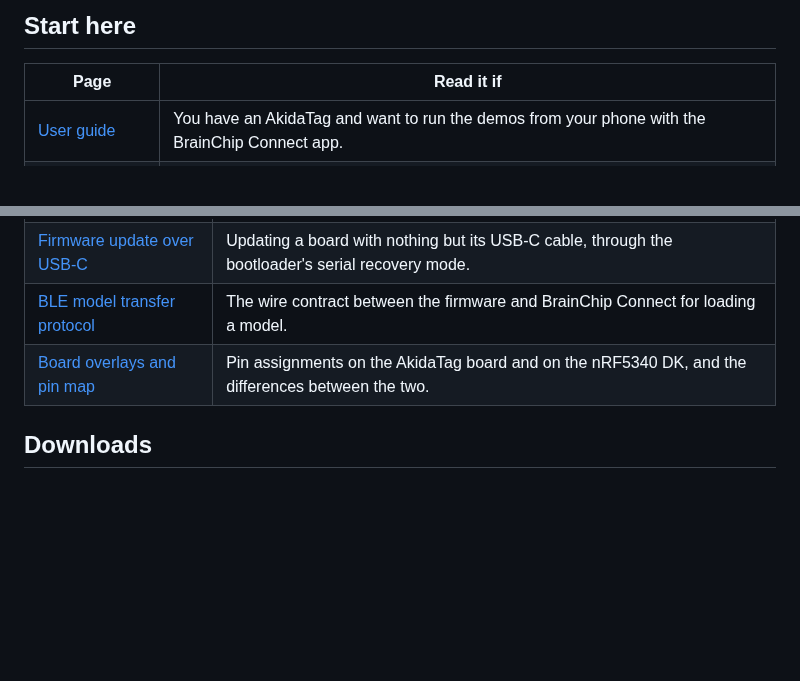
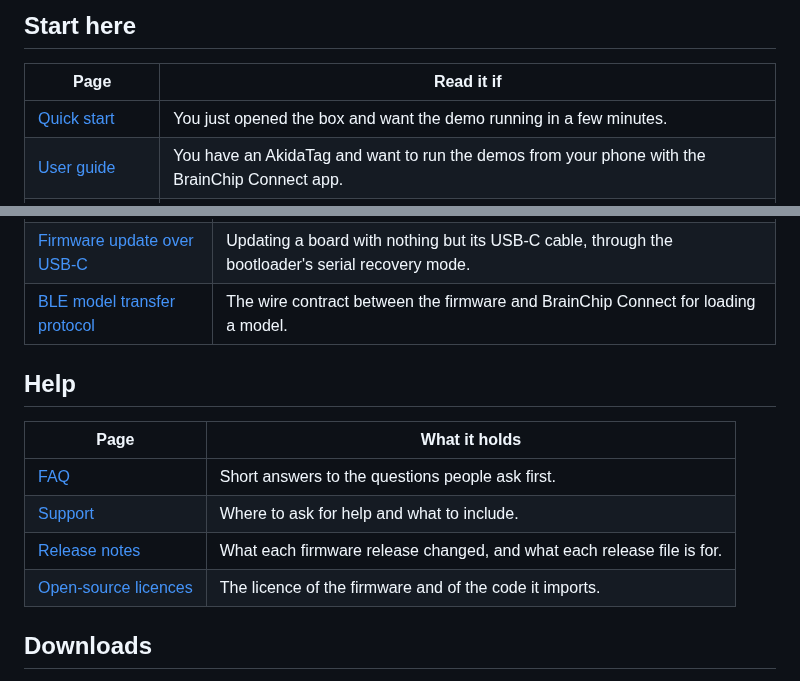
Before and after one commit to Brainchip-Inc/AkidaTag, a Markdown page: docs/index.md, 2 parts joined by grey strips. GitHub-like rendering; blank space fills up the shorter version.

```diff
--- a/docs/index.md
+++ b/docs/index.md
@@ -11,6 +11,7 @@ TBD: launch wording for the introduction above. It is written from the repositor
 
 | Page                                  | Read it if                                                                                     |
 | ------------------------------------- | ---------------------------------------------------------------------------------------------- |
+| [Quick start](quick-start.md)         | You just opened the box and want the demo running in a few minutes.                            |
 | [User guide](user-guide.md)           | You have an AkidaTag and want to run the demos from your phone with the BrainChip Connect app. |
 | [Developer guide](developer-guide.md) | You want to build the firmware, add a demo, or write your own application on this code.        |
 
@@ -29,7 +30,15 @@ TBD: launch wording for the introduction above. It is written from the repositor
 | [Environment setup](setup.md)                             | The Docker toolchain image, a local install as the alternative, and the nRF5340 DK bench with an AKD1500 PCIe card. |
 | [Firmware update over USB-C](firmware-update-over-usb.md) | Updating a board with nothing but its USB-C cable, through the bootloader's serial recovery mode.                   |
 | [BLE model transfer protocol](ble-model-transfer.md)      | The wire contract between the firmware and BrainChip Connect for loading a model.                                   |
-| [Board overlays and pin map](BOARD_OVERLAY_CHANGES.md)    | Pin assignments on the AkidaTag board and on the nRF5340 DK, and the differences between the two.                   |
+
+## Help
+
+| Page                                | What it holds                                                          |
+| ----------------------------------- | ---------------------------------------------------------------------- |
+| [FAQ](faq.md)                       | Short answers to the questions people ask first.                       |
+| [Support](support.md)               | Where to ask for help and what to include.                             |
+| [Release notes](release-notes.md)   | What each firmware release changed, and what each release file is for. |
+| [Open-source licences](licences.md) | The licence of the firmware and of the code it imports.                |
 
 ## Downloads
 
```
Also changed, not shown: docs/developer-guide.md (+10 -12 lines), docs/user-guide.md (+22 -16 lines).
